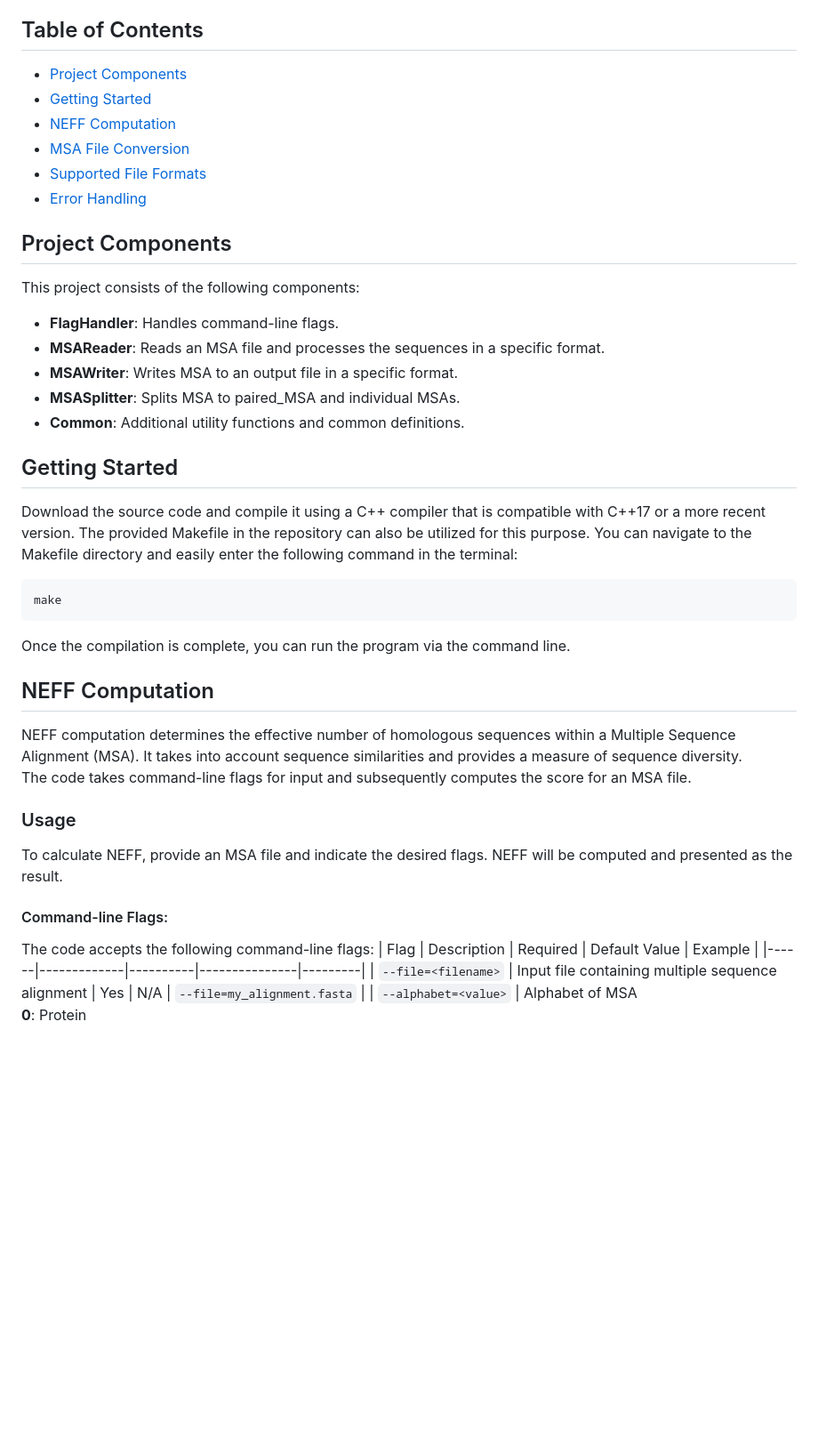
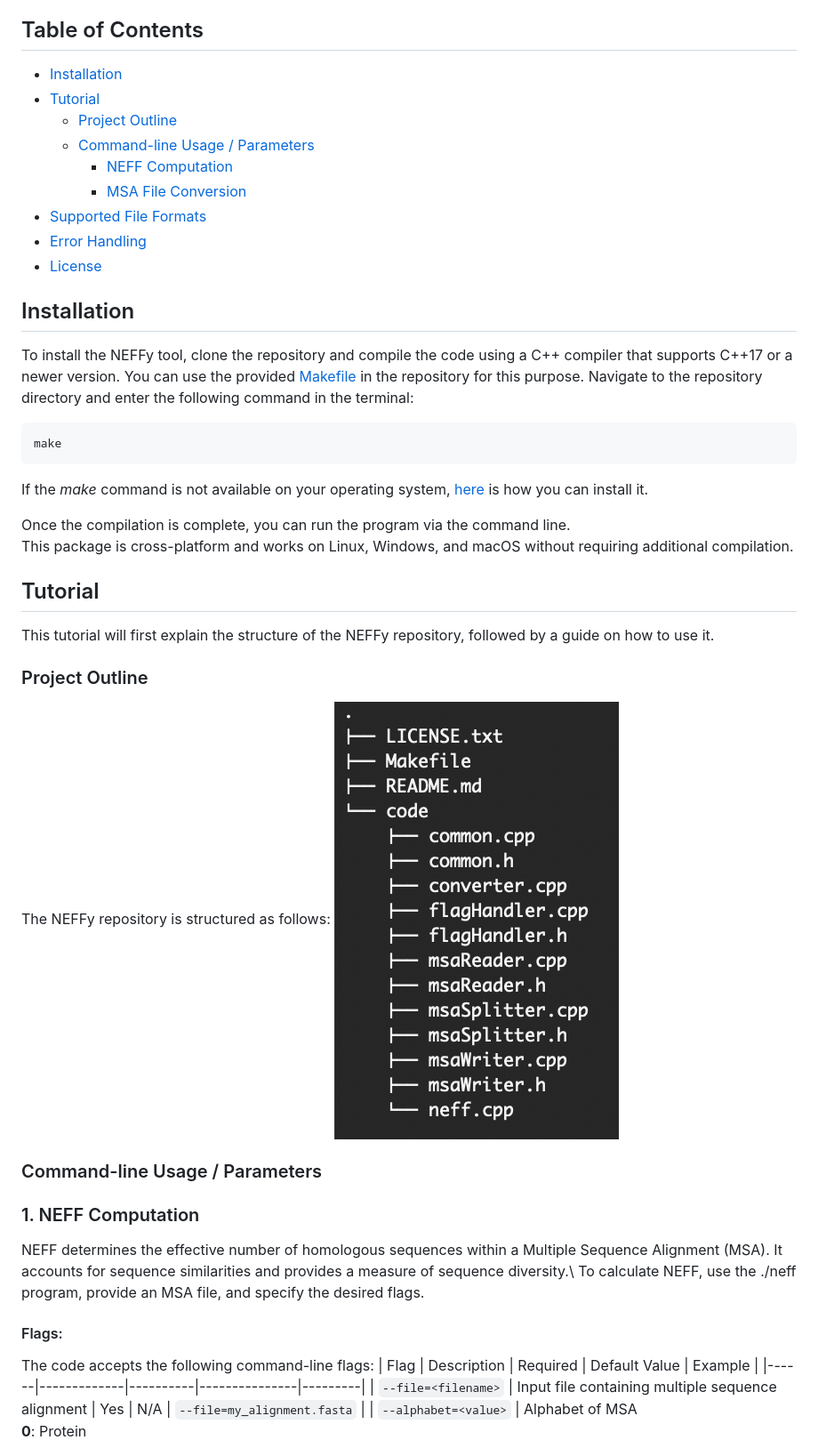
Before and after one commit to Maryam-Haghani/NEFFy, a Markdown page: README.md, the part around the change printed below. Shown: that part at 89% size. Rendered like a GitHub page; pictures changed too: docs/figs/outline.png (added); blank space fills up the shorter version.

````diff
--- a/README.md
+++ b/README.md
@@ -2,38 +2,43 @@
 This tool provides functionality to compute the Number of Effective sequences (NEFF) and convert Multiple Sequence Alignment (MSA) files between different formats.
 
 ## Table of Contents
-- [Project Components](#project-components)
-- [Getting Started](#getting-started)
-- [NEFF Computation](#neff-computation)
-- [MSA File Conversion](#msa-file-conversion)
+- [Installation](#installation)
+- [Tutorial](#tutorial)
+  - [Project Outline](#project-outline)
+  - [Command-line Usage / Parameters](#command-line-usage--parameters)
+    - [NEFF Computation](#1-neff-computation)
+    - [MSA File Conversion](#2-msa-file-conversion)
 - [Supported File Formats](#supported-file-formats)
 - [Error Handling](#error-handling)
+- [License](#license)
 
-## Project Components
-This project consists of the following components:
-* __FlagHandler__: Handles command-line flags. <br>
-* __MSAReader__: Reads an MSA file and processes the sequences in a specific format. <br>
-* __MSAWriter__: Writes MSA to an output file in a specific format. <br>
-* __MSASplitter__: Splits MSA to paired_MSA and individual MSAs. <br>
-* __Common__: Additional utility functions and common definitions. <br>
+## Installation
+To install the NEFFy tool, clone the repository and compile the code using a C++ compiler that supports C++17 or a newer version. You can use the provided [Makefile](Makefile) in the repository for this purpose. Navigate to the repository directory and enter the following command in the terminal:
 
-## Getting Started
-Download the source code and compile it using a C++ compiler that is compatible with C++17 or a more recent version. The provided Makefile in the repository can also be utilized for this purpose. You can navigate to the Makefile directory and easily enter the following command in the terminal:<br>
 
 ```
 make
 ```
-Once the compilation is complete, you can run the program via the command line.
+If the _make_ command is not available on your operating system, [here](https://maryam-haghani.github.io/Neffy/executable_installation.html) is how you can install it.
 
-## NEFF Computation
+Once the compilation is complete, you can run the program via the command line. <br>
+This package is cross-platform and works on Linux, Windows, and macOS without requiring additional compilation.
 
-NEFF computation determines the effective number of homologous sequences within a Multiple Sequence Alignment (MSA). It takes into account sequence similarities and provides a measure of sequence diversity.  <br>
-The code takes command-line flags for input and subsequently computes the score for an MSA file.
+## Tutorial
+This tutorial will first explain the structure of the NEFFy repository, followed by a guide on how to use it.
 
-### Usage
-To calculate NEFF, provide an MSA file and indicate the desired flags. NEFF will be computed and presented as the result.
+### Project Outline
+The NEFFy repository is structured as follows:
+![outline](docs/figs/outline.png)
 
-#### Command-line Flags:
+
+### Command-line Usage / Parameters
+### 1. NEFF Computation
+
+NEFF determines the effective number of homologous sequences within a Multiple Sequence Alignment (MSA). It accounts for sequence similarities and provides a measure of sequence diversity.\\
+To calculate NEFF, use the ./neff program, provide an MSA file, and specify the desired flags.
+
+#### Flags:
 The code accepts the following command-line flags:
 | Flag | Description | Required | Default Value | Example	|
 |------|-------------|----------|---------------|---------|
````
Also changed, not shown: other parts of README.md (+17 -13 lines).
